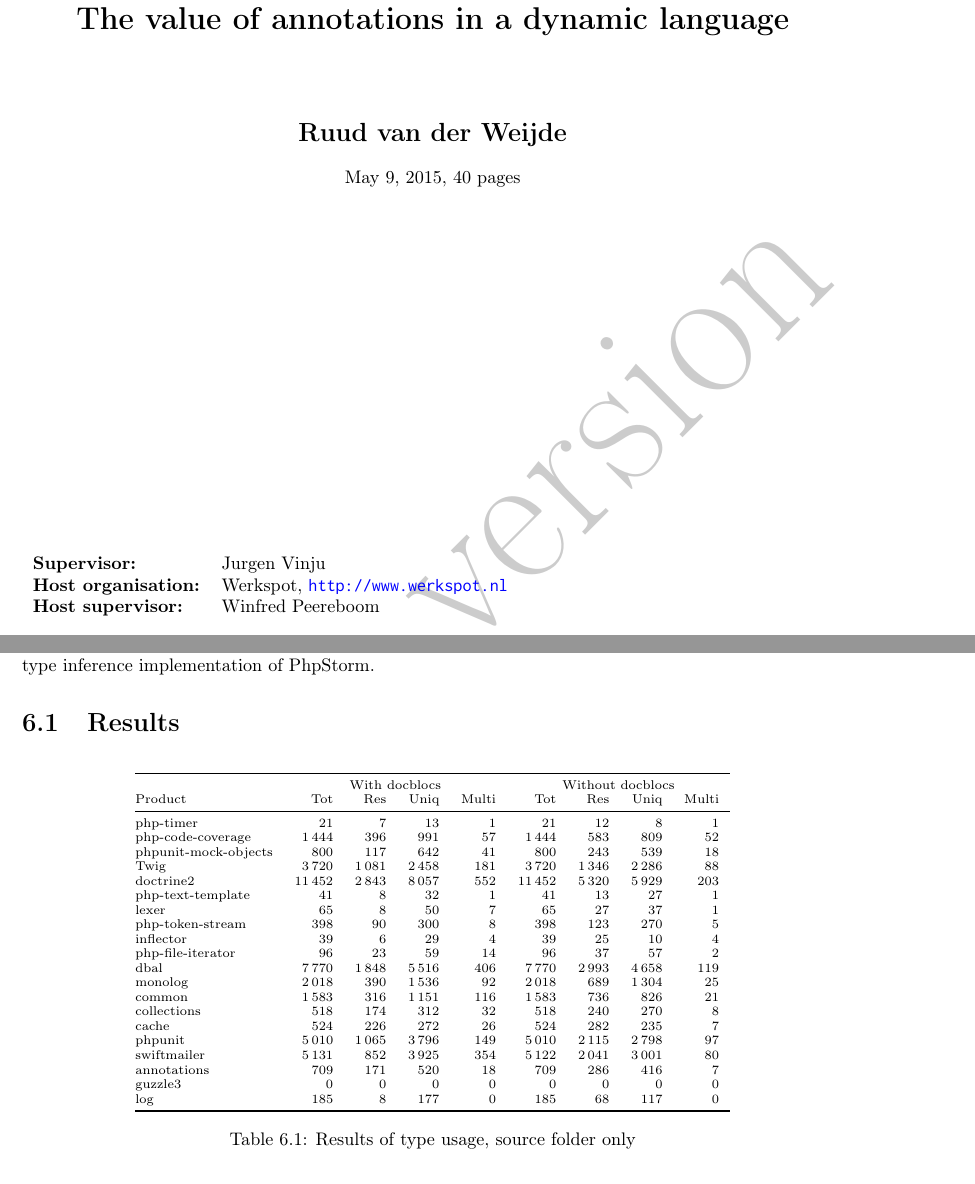
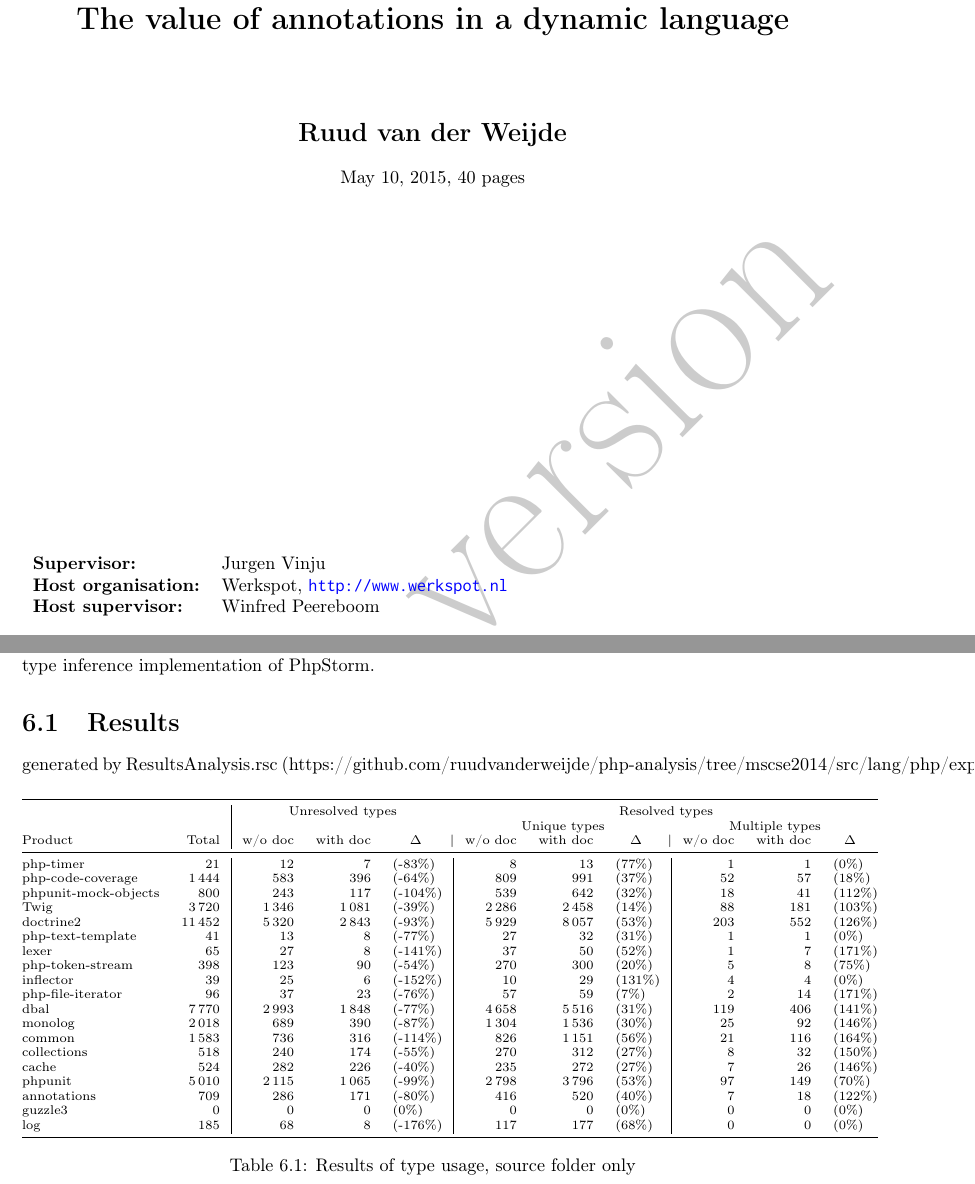
Before and after one commit to ruudvanderweijde/Thesis, a LaTeX thesis (main.tex, which reads tex/results.tex): two parts of pages 1 and 36 of 41, joined at a grey line, cut so that both start at the same text. The pictures show the PDF file main.pdf that the author committed with the source.

Commit message:
update of results table

```diff
--- a/tex/results.tex
+++ b/tex/results.tex
@@ -9,49 +9,79 @@
     The type resolution is based on the type inference implementation of PhpStorm.
 
     \section{Results}
+
+
+
+
+
+
+# generated by ResultsAnalysis.rsc (https://github.com/ruudvanderweijde/php-analysis/tree/mscse2014/src/lang/php/experiments/mscse2014/ResultsAnalysis.rsc)
+
 \npaddmissingzero
 \npfourdigitsep
 \begin{table}[H]
 	\centering
 	\scriptsize
-	\begin{tabular}{@{}lrrrrrrrrrrrr@{}}
+	\begin{tabular}{@{}lr|rrl|rrl|rrl@{}}
 		\toprule
-			&
-			\multicolumn{4}{c}{With docblocs} &
-			\multicolumn{4}{c}{Without docblocs} \\
+			& &
+			\multicolumn{3}{c}{Unresolved types} &
+			\multicolumn{6}{c}{Resolved types} \\
 
-			Product &
-			Tot & Res & Uniq & Multi &
-			Tot & Res & Uniq & Multi \\
+			& &
+			\multicolumn{3}{c}{} &
+			\multicolumn{3}{c}{Unique types} &
+			\multicolumn{3}{c}{Multiple types} \\
+
+			Product & Total &
+			\multicolumn{1}{c}{w/o doc} &
+			\multicolumn{1}{c}{with doc} &
+			\multicolumn{1}{c}{$\Delta$} |&
+			\multicolumn{1}{c}{w/o doc} &
+			\multicolumn{1}{c}{with doc} &
+			\multicolumn{1}{c}{$\Delta$} |&
+			\multicolumn{1}{c}{w/o doc} &
+			\multicolumn{1}{c}{with doc} &
+			\multicolumn{1}{c}{$\Delta$} \\
 		\midrule
 			php-timer &
-			\numprint{21} & \numprint{7} & \numprint{13} & \numprint{1} &
-			\numprint{21} & \numprint{12} & \numprint{8} & \numprint{1} \\
+			\numprint{21} & \numprint{12} & \numprint{7} & (-83\%) &
+			\numprint{8} &\numprint{13} &(77\%) &
+			\numprint{1} &\numprint{1} &(0\%) \\
 			php-code-coverage &
-			\numprint{1444} & \numprint{396} & \numprint{991} & \numprint{57} &
-			\numprint{1444} & \numprint{583} & \numprint{809} & \numprint{52} \\
+			\numprint{1444} & \numprint{583} & \numprint{396} & (-64\%) &
+			\numprint{809} &\numprint{991} &(37\%) &
+			\numprint{52} &\numprint{57} &(18\%) \\
 			phpunit-mock-objects &
-			\numprint{800} & \numprint{117} & \numprint{642} & \numprint{41} &
-			\numprint{800} & \numprint{243} & \numprint{539} & \numprint{18} \\
+			\numprint{800} & \numprint{243} & \numprint{117} & (-104\%) &
+			\numprint{539} &\numprint{642} &(32\%) &
+			\numprint{18} &\numprint{41} &(112\%) \\
 			Twig &
-			\numprint{3720} & \numprint{1081} & \numprint{2458} & \numprint{181} &
-			\numprint{3720} & \numprint{1346} & \numprint{2286} & \numprint{88} \\
+			\numprint{3720} & \numprint{1346} & \numprint{1081} & (-39\%) &
+			\numprint{2286} &\numprint{2458} &(14\%) &
+			\numprint{88} &\numprint{181} &(103\%) \\
 			doctrine2 &
-			\numprint{11452} & \numprint{2843} & \numprint{8057} & \numprint{552} &
-			\numprint{11452} & \numprint{5320} & \numprint{5929} & \numprint{203} \\
+			\numprint{11452} & \numprint{5320} & \numprint{2843} & (-93\%) &
+			\numprint{5929} &\numprint{8057} &(53\%) &
+			\numprint{203} &\numprint{552} &(126\%) \\
 			php-text-template &
-			\numprint{41} & \numprint{8} & \numprint{32} & \numprint{1} &
-			\numprint{41} & \numprint{13} & \numprint{27} & \numprint{1} \\
+			\numprint{41} & \numprint{13} & \numprint{8} & (-77\%) &
+			\numprint{27} &\numprint{32} &(31\%) &
+			\numprint{1} &\numprint{1} &(0\%) \\
 			lexer &
-			\numprint{65} & \numprint{8} & \numprint{50} & \numprint{7} &
-			\numprint{65} & \numprint{27} & \numprint{37} & \numprint{1} \\
+			\numprint{65} & \numprint{27} & \numprint{8} & (-141\%) &
+			\numprint{37} &\numprint{50} &(52\%) &
+			\numprint{1} &\numprint{7} &(171\%) \\
 			php-token-stream &
-			\numprint{398} & \numprint{90} & \numprint{300} & \numprint{8} &
-			\numprint{398} & \numprint{123} & \numprint{270} & \numprint{5} \\
+			\numprint{398} & \numprint{123} & \numprint{90} & (-54\%) &
+			\numprint{270} &\numprint{300} &(20\%) &
+			\numprint{5} &\numprint{8} &(75\%) \\
 			inflector &
-			\numprint{39} & \numprint{6} & \numprint{29} & \numprint{4} &
-			\numprint{39} & \numprint{25} & \numprint{10} & \numprint{4} \\
+			\numprint{39} & \numprint{25} & \numprint{6} & (-152\%) &
+			\numprint{10} &\numprint{29} &(131\%) &
+			\numprint{4} &\numprint{4} &(0\%) \\
 			php-file-iterator &
-			\numprint{96} & \numprint{23} & \numprint{59} & \numprint{14} &
-			\numprint{96} & \numprint{37} & \numprint{57} & \numprint{2} \\
+			\numprint{96} & \numprint{37} & \numprint{23} & (-76\%) &
+			\numprint{57} &\numprint{59} &(7\%) &
+			\numprint{2} &\numprint{14} &(171\%) \\
 			dbal &
@@ -60,30 +90,36 @@
+			\numprint{119} &\numprint{406} &(141\%) \\
 			monolog &
-			\numprint{2018} & \numprint{390} & \numprint{1536} & \numprint{92} &
-			\numprint{2018} & \numprint{689} & \numprint{1304} & \numprint{25} \\
+			\numprint{2018} & \numprint{689} & \numprint{390} & (-87\%) &
+			\numprint{1304} &\numprint{1536} &(30\%) &
+			\numprint{25} &\numprint{92} &(146\%) \\
 			common &
-			\numprint{1583} & \numprint{316} & \numprint{1151} & \numprint{116} &
-			\numprint{1583} & \numprint{736} & \numprint{826} & \numprint{21} \\
+			\numprint{1583} & \numprint{736} & \numprint{316} & (-114\%) &
+			\numprint{826} &\numprint{1151} &(56\%) &
+			\numprint{21} &\numprint{116} &(164\%) \\
 			collections &
-			\numprint{518} & \numprint{174} & \numprint{312} & \numprint{32} &
-			\numprint{518} & \numprint{240} & \numprint{270} & \numprint{8} \\
+			\numprint{518} & \numprint{240} & \numprint{174} & (-55\%) &
+			\numprint{270} &\numprint{312} &(27\%) &
+			\numprint{8} &\numprint{32} &(150\%) \\
 			cache &
-			\numprint{524} & \numprint{226} & \numprint{272} & \numprint{26} &
-			\numprint{524} & \numprint{282} & \numprint{235} & \numprint{7} \\
+			\numprint{524} & \numprint{282} & \numprint{226} & (-40\%) &
+			\numprint{235} &\numprint{272} &(27\%) &
+			\numprint{7} &\numprint{26} &(146\%) \\
 			phpunit &
-			\numprint{5010} & \numprint{1065} & \numprint{3796} & \numprint{149} &
-			\numprint{5010} & \numprint{2115} & \numprint{2798} & \numprint{97} \\
-			swiftmailer &
-			\numprint{5131} & \numprint{852} & \numprint{3925} & \numprint{354} &
-			\numprint{5122} & \numprint{2041} & \numprint{3001} & \numprint{80} \\
+			\numprint{5010} & \numprint{2115} & \numprint{1065} & (-99\%) &
+			\numprint{2798} &\numprint{3796} &(53\%) &
+			\numprint{97} &\numprint{149} &(70\%) \\
 			annotations &
-			\numprint{709} & \numprint{171} & \numprint{520} & \numprint{18} &
-			\numprint{709} & \numprint{286} & \numprint{416} & \numprint{7} \\
+			\numprint{709} & \numprint{286} & \numprint{171} & (-80\%) &
+			\numprint{416} &\numprint{520} &(40\%) &
+			\numprint{7} &\numprint{18} &(122\%) \\
 			guzzle3 &
-			\numprint{0} & \numprint{0} & \numprint{0} & \numprint{0} &
-			\numprint{0} & \numprint{0} & \numprint{0} & \numprint{0} \\
+			\numprint{0} & \numprint{0} & \numprint{0} & (0\%) &
+			\numprint{0} &\numprint{0} &(0\%) &
+			\numprint{0} &\numprint{0} &(0\%) \\
 			log &
-			\numprint{185} & \numprint{8} & \numprint{177} & \numprint{0} &
-			\numprint{185} & \numprint{68} & \numprint{117} & \numprint{0} \\
+			\numprint{185} & \numprint{68} & \numprint{8} & (-176\%) &
+			\numprint{117} &\numprint{177} &(68\%) &
+			\numprint{0} &\numprint{0} &(0\%) \\
 		\bottomrule
 	\end{tabular}
 	\normalsize
@@ -96,12 +132,9 @@
 \begin{table}[H]
 	\centering
 	\scriptsize
-	\begin{tabular}{@{}lrrrrrrrrrrrr@{}}
+	\begin{tabular}{@{}lr|rrl|rrl|rrl@{}}
 		\toprule
-			&
-			\multicolumn{4}{c}{With docblocs} &
-			\multicolumn{4}{c}{Without docblocs} \\
+			& &
+			\multicolumn{3}{c}{Unresolved types} &
+			\multicolumn{6}{c}{Resolved types} \\
 
-			Product &
-			Tot & Res & Uniq & Multi &
-			Tot & Res & Uniq & Multi \\
@@ -142 +197,0 @@
-			monolog &
@@ -157 +213,0 @@
-			swiftmailer &
@@ -163 +217,0 @@
-			guzzle3 &
```
Also changed, not shown: main.pdf, tex/results.tex (111 more changed lines).
